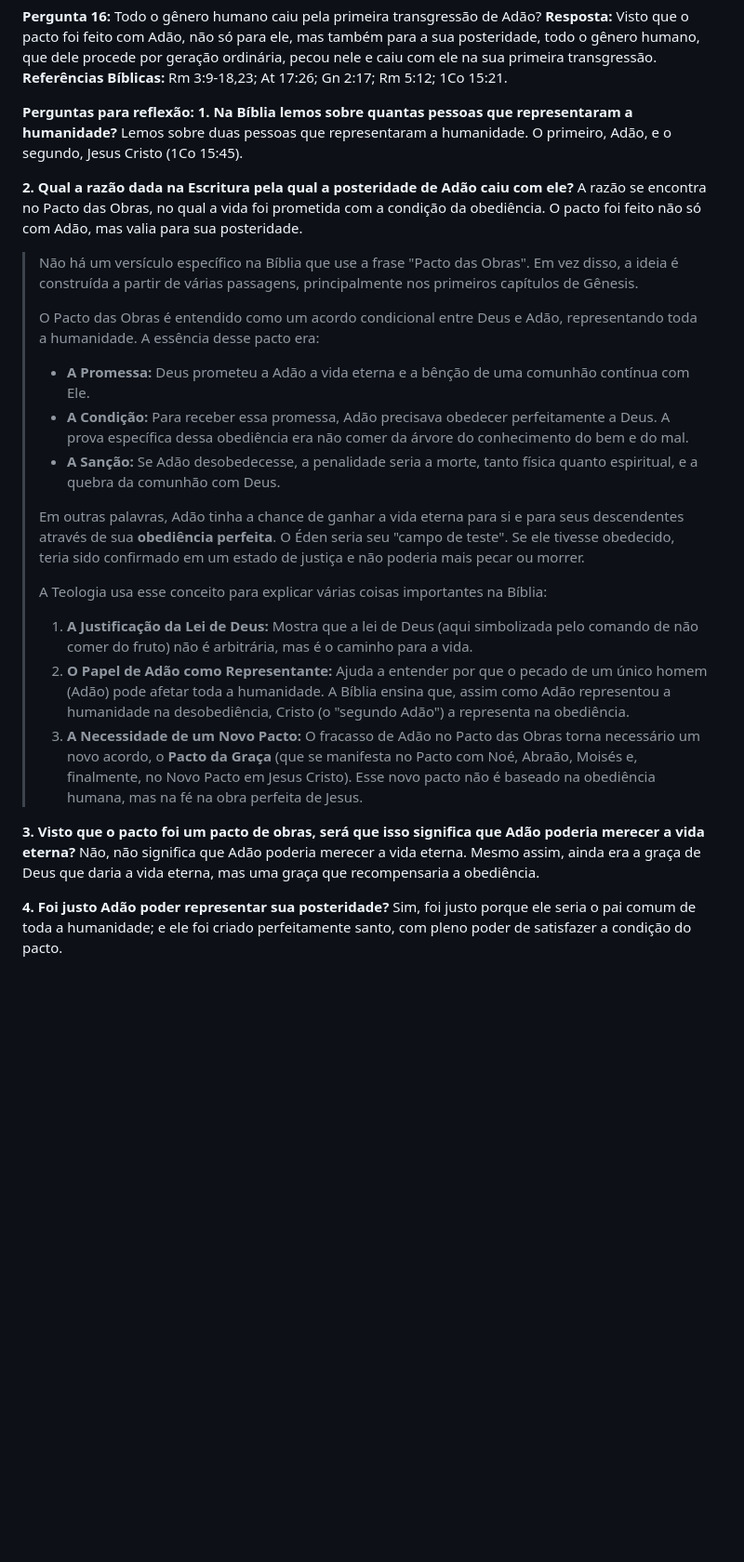
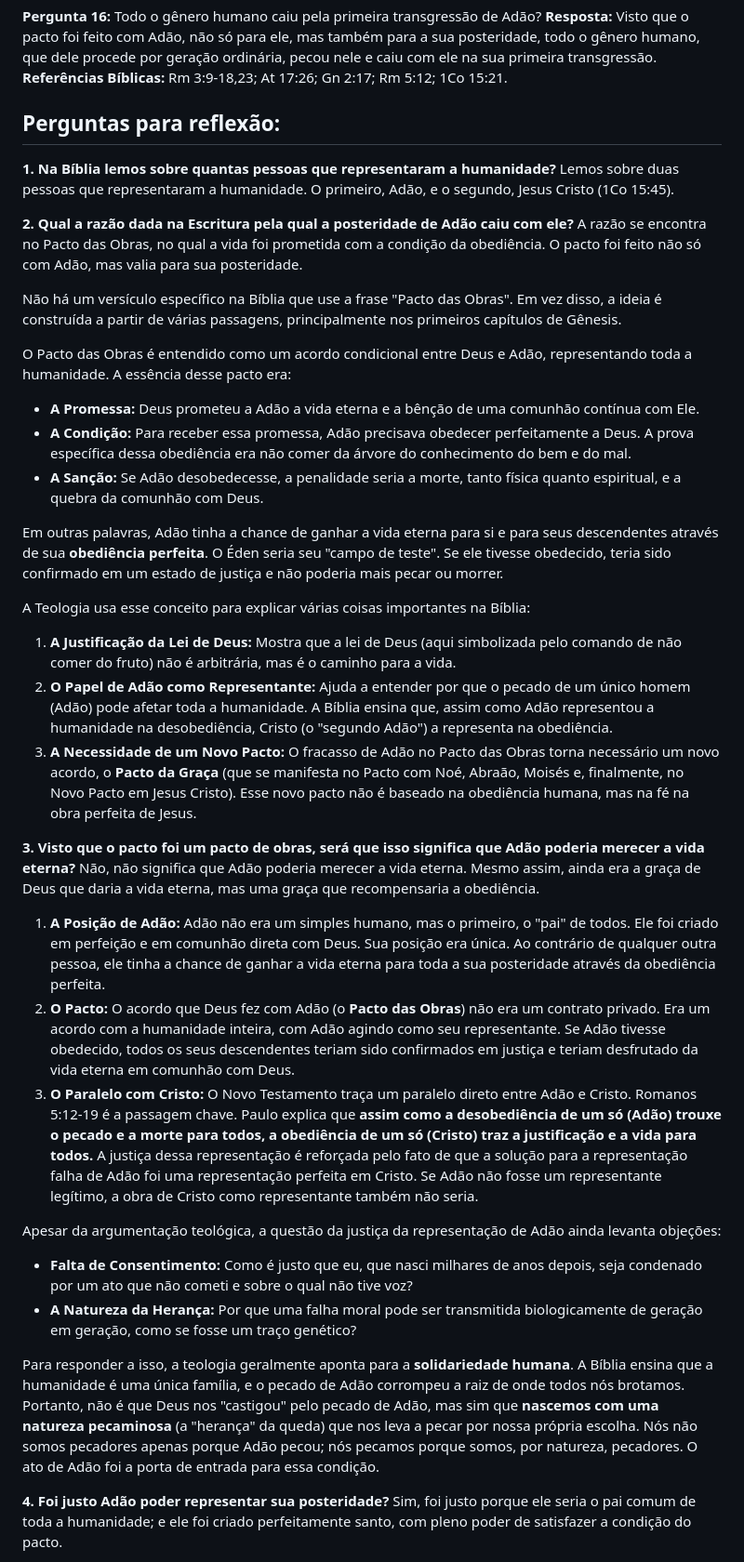
Before and after one commit to vctrtvfrrr/vctrtvfrrr, a Markdown page: content/Teologia/Todos Pecaram.md, the part around one of its changes. Shown at 93% size. GitHub-like rendering; blank space fills up the shorter version.

Commit message:
less french words

```diff
--- a/content/Teologia/Todos Pecaram.md
+++ b/content/Teologia/Todos Pecaram.md
@@ -4,31 +4,43 @@ sua posteridade, todo o gênero humano, que dele procede por geração ordinári
 nele e caiu com ele na sua primeira transgressão.
 **Referências Bíblicas:** Rm 3:9-18,23; At 17:26; Gn 2:17; Rm 5:12; 1Co 15:21.
 
-**Perguntas para reflexão:**
+## Perguntas para reflexão:
+
 **1. Na Bíblia lemos sobre quantas pessoas que representaram a humanidade?**
 Lemos sobre duas pessoas que representaram a humanidade. O primeiro, Adão, e o segundo, Jesus Cristo (1Co 15:45).
 
 **2. Qual a razão dada na Escritura pela qual a posteridade de Adão caiu com ele?**
 A razão se encontra no Pacto das Obras, no qual a vida foi prometida com a condição da obediência. O pacto foi feito não só com Adão, mas valia para sua posteridade.
 
-> Não há um versículo específico na Bíblia que use a frase "Pacto das Obras". Em vez disso, a ideia é construída a partir de várias passagens, principalmente nos primeiros capítulos de Gênesis.
->
-> O Pacto das Obras é entendido como um acordo condicional entre Deus e Adão, representando toda a humanidade. A essência desse pacto era:
->
-> - **A Promessa:** Deus prometeu a Adão a vida eterna e a bênção de uma comunhão contínua com Ele.
-> - **A Condição:** Para receber essa promessa, Adão precisava obedecer perfeitamente a Deus. A prova específica dessa obediência era não comer da árvore do conhecimento do bem e do mal.
-> - **A Sanção:** Se Adão desobedecesse, a penalidade seria a morte, tanto física quanto espiritual, e a quebra da comunhão com Deus.
->
-> Em outras palavras, Adão tinha a chance de ganhar a vida eterna para si e para seus descendentes através de sua **obediência perfeita**. O Éden seria seu "campo de teste". Se ele tivesse obedecido, teria sido confirmado em um estado de justiça e não poderia mais pecar ou morrer.
->
-> A Teologia usa esse conceito para explicar várias coisas importantes na Bíblia:
->
-> 1.  **A Justificação da Lei de Deus:** Mostra que a lei de Deus (aqui simbolizada pelo comando de não comer do fruto) não é arbitrária, mas é o caminho para a vida.
-> 2.  **O Papel de Adão como Representante:** Ajuda a entender por que o pecado de um único homem (Adão) pode afetar toda a humanidade. A Bíblia ensina que, assim como Adão representou a humanidade na desobediência, Cristo (o "segundo Adão") a representa na obediência.
-> 3.  **A Necessidade de um Novo Pacto:** O fracasso de Adão no Pacto das Obras torna necessário um novo acordo, o **Pacto da Graça** (que se manifesta no Pacto com Noé, Abraão, Moisés e, finalmente, no Novo Pacto em Jesus Cristo). Esse novo pacto não é baseado na obediência humana, mas na fé na obra perfeita de Jesus.
+ Não há um versículo específico na Bíblia que use a frase "Pacto das Obras". Em vez disso, a ideia é construída a partir de várias passagens, principalmente nos primeiros capítulos de Gênesis.
+
+ O Pacto das Obras é entendido como um acordo condicional entre Deus e Adão, representando toda a humanidade. A essência desse pacto era:
+
+- **A Promessa:** Deus prometeu a Adão a vida eterna e a bênção de uma comunhão contínua com Ele.
+- **A Condição:** Para receber essa promessa, Adão precisava obedecer perfeitamente a Deus. A prova específica dessa obediência era não comer da árvore do conhecimento do bem e do mal.
+- **A Sanção:** Se Adão desobedecesse, a penalidade seria a morte, tanto física quanto espiritual, e a quebra da comunhão com Deus.
+
+Em outras palavras, Adão tinha a chance de ganhar a vida eterna para si e para seus descendentes através de sua **obediência perfeita**. O Éden seria seu "campo de teste". Se ele tivesse obedecido, teria sido confirmado em um estado de justiça e não poderia mais pecar ou morrer.
+
+A Teologia usa esse conceito para explicar várias coisas importantes na Bíblia:
+
+1.  **A Justificação da Lei de Deus:** Mostra que a lei de Deus (aqui simbolizada pelo comando de não comer do fruto) não é arbitrária, mas é o caminho para a vida.
+2.  **O Papel de Adão como Representante:** Ajuda a entender por que o pecado de um único homem (Adão) pode afetar toda a humanidade. A Bíblia ensina que, assim como Adão representou a humanidade na desobediência, Cristo (o "segundo Adão") a representa na obediência.
+3.  **A Necessidade de um Novo Pacto:** O fracasso de Adão no Pacto das Obras torna necessário um novo acordo, o **Pacto da Graça** (que se manifesta no Pacto com Noé, Abraão, Moisés e, finalmente, no Novo Pacto em Jesus Cristo). Esse novo pacto não é baseado na obediência humana, mas na fé na obra perfeita de Jesus.
 
 **3. Visto que o pacto foi um pacto de obras, será que isso significa que Adão poderia merecer a vida eterna?**
 Não, não significa que Adão poderia merecer a vida eterna. Mesmo assim, ainda era a graça de Deus que daria a vida eterna, mas uma graça que recompensaria a obediência.
+
+1.  **A Posição de Adão:** Adão não era um simples humano, mas o primeiro, o "pai" de todos. Ele foi criado em perfeição e em comunhão direta com Deus. Sua posição era única. Ao contrário de qualquer outra pessoa, ele tinha a chance de ganhar a vida eterna para toda a sua posteridade através da obediência perfeita.
+2.  **O Pacto:** O acordo que Deus fez com Adão (o **Pacto das Obras**) não era um contrato privado. Era um acordo com a humanidade inteira, com Adão agindo como seu representante. Se Adão tivesse obedecido, todos os seus descendentes teriam sido confirmados em justiça e teriam desfrutado da vida eterna em comunhão com Deus.
+3.  **O Paralelo com Cristo:** O Novo Testamento traça um paralelo direto entre Adão e Cristo. Romanos 5:12-19 é a passagem chave. Paulo explica que **assim como a desobediência de um só (Adão) trouxe o pecado e a morte para todos, a obediência de um só (Cristo) traz a justificação e a vida para todos.** A justiça dessa representação é reforçada pelo fato de que a solução para a representação falha de Adão foi uma representação perfeita em Cristo. Se Adão não fosse um representante legítimo, a obra de Cristo como representante também não seria.
+
+Apesar da argumentação teológica, a questão da justiça da representação de Adão ainda levanta objeções:
+
+* **Falta de Consentimento:** Como é justo que eu, que nasci milhares de anos depois, seja condenado por um ato que não cometi e sobre o qual não tive voz?
+* **A Natureza da Herança:** Por que uma falha moral pode ser transmitida biologicamente de geração em geração, como se fosse um traço genético?
+
+Para responder a isso, a teologia geralmente aponta para a **solidariedade humana**. A Bíblia ensina que a humanidade é uma única família, e o pecado de Adão corrompeu a raiz de onde todos nós brotamos. Portanto, não é que Deus nos "castigou" pelo pecado de Adão, mas sim que **nascemos com uma natureza pecaminosa** (a "herança" da queda) que nos leva a pecar por nossa própria escolha. Nós não somos pecadores apenas porque Adão pecou; nós pecamos porque somos, por natureza, pecadores. O ato de Adão foi a porta de entrada para essa condição.
 
 **4. Foi justo Adão poder representar sua posteridade?**
 Sim, foi justo porque ele seria o pai comum de toda a humanidade; e ele foi criado perfeitamente santo, com pleno poder de satisfazer a condição do pacto.
```
Also changed, not shown: other parts of content/Teologia/Todos Pecaram.md (+18 -0 lines).
